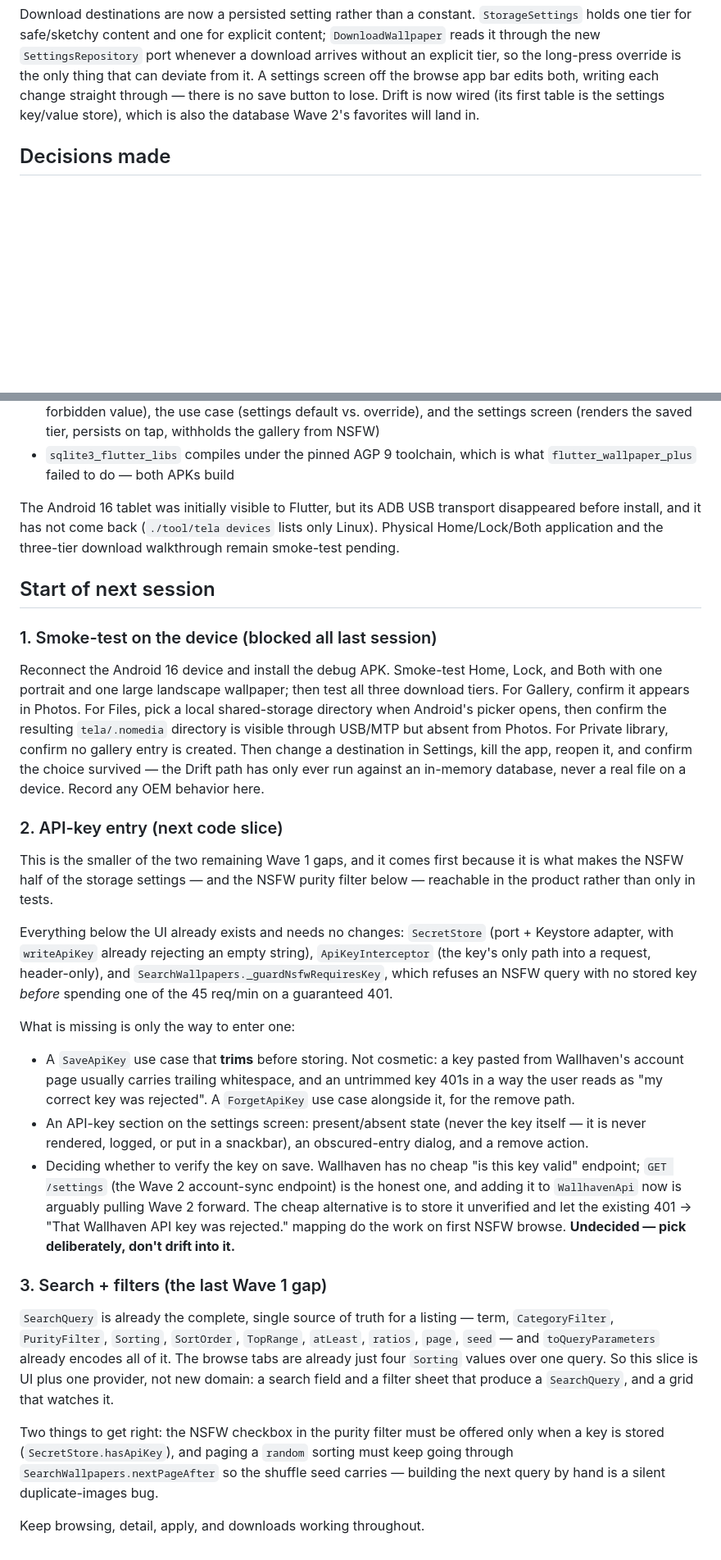
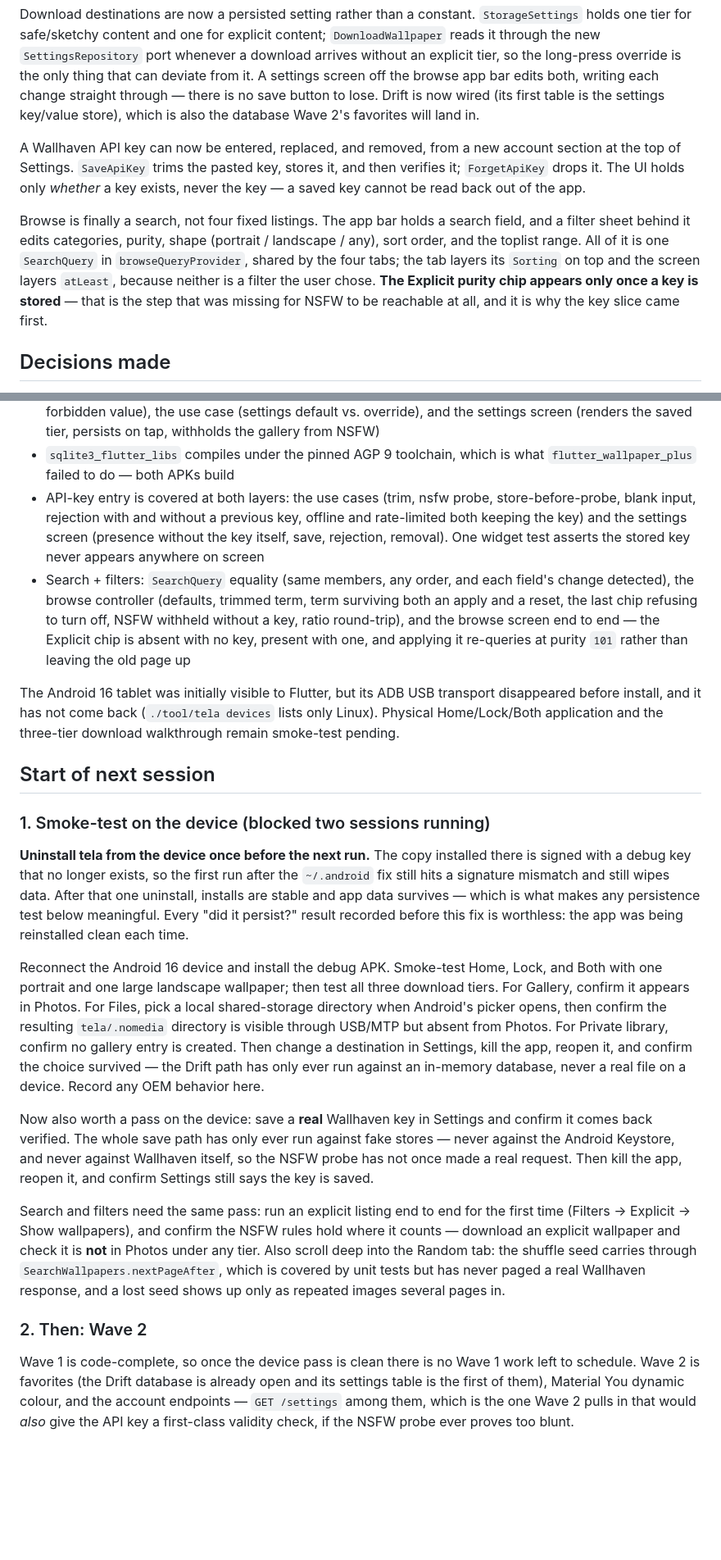
Before and after one commit to mateuspim/tela, a Markdown page: HANDOFF.md, 2 parts joined by grey strips. Shown at 82% size. Drawn GitHub-style; blank space fills up the shorter version.

Commit message:
docs: close out Wave 1 in the handoff
Wave 1 is feature-complete in code and entirely unverified on hardware.
Record the decisions behind the API-key and search slices, and flag that
every persistence result observed before the signing-key fix is
worthless — the app was being reinstalled clean each time.

```diff
--- a/HANDOFF.md
+++ b/HANDOFF.md
@@ -47,6 +48,20 @@ bar edits both, writing each change straight through — there is no save button
 lose. Drift is now wired (its first table is the settings key/value store), which
 is also the database Wave 2's favorites will land in.
 
+A Wallhaven API key can now be entered, replaced, and removed, from a new account
+section at the top of Settings. `SaveApiKey` trims the pasted key, stores it, and
+then verifies it; `ForgetApiKey` drops it. The UI holds only *whether* a key
+exists, never the key — a saved key cannot be read back out of the app.
+
+Browse is finally a search, not four fixed listings. The app bar holds a search
+field, and a filter sheet behind it edits categories, purity, shape (portrait /
+landscape / any), sort order, and the toplist range. All of it is one
+`SearchQuery` in `browseQueryProvider`, shared by the four tabs; the tab layers
+its `Sorting` on top and the screen layers `atLeast`, because neither is a filter
+the user chose. **The Explicit purity chip appears only once a key is stored** —
+that is the step that was missing for NSFW to be reachable at all, and it is why
+the key slice came first.
+
 ## Decisions made
 
 - `flutter_wallpaper_plus 1.1.1` was evaluated first, as originally locked in
@@ -109,6 +172,17 @@ is also the database Wave 2's favorites will land in.
   tier, persists on tap, withholds the gallery from NSFW)
 - `sqlite3_flutter_libs` compiles under the pinned AGP 9 toolchain, which is what
   `flutter_wallpaper_plus` failed to do — both APKs build
+- API-key entry is covered at both layers: the use cases (trim, nsfw probe,
+  store-before-probe, blank input, rejection with and without a previous key,
+  offline and rate-limited both keeping the key) and the settings screen (presence
+  without the key itself, save, rejection, removal). One widget test asserts the
+  stored key never appears anywhere on screen
+- Search + filters: `SearchQuery` equality (same members, any order, and each
+  field's change detected), the browse controller (defaults, trimmed term, term
+  surviving both an apply and a reset, the last chip refusing to turn off, NSFW
+  withheld without a key, ratio round-trip), and the browse screen end to end —
+  the Explicit chip is absent with no key, present with one, and applying it
+  re-queries at purity `101` rather than leaving the old page up
 
 The Android 16 tablet was initially visible to Flutter, but its ADB USB
 transport disappeared before install, and it has not come back (`./tool/tela
@@ -117,7 +191,15 @@ three-tier download walkthrough remain smoke-test pending.
 
 ## Start of next session
 
-### 1. Smoke-test on the device (blocked all last session)
+### 1. Smoke-test on the device (blocked two sessions running)
+
+**Uninstall tela from the device once before the next run.** The copy installed
+there is signed with a debug key that no longer exists, so the first run after
+the `~/.android` fix still hits a signature mismatch and still wipes data. After
+that one uninstall, installs are stable and app data survives — which is what
+makes any persistence test below meaningful. Every "did it persist?" result
+recorded before this fix is worthless: the app was being reinstalled clean each
+time.
 
 Reconnect the Android 16 device and install the debug APK. Smoke-test Home,
 Lock, and Both with one portrait and one large landscape wallpaper; then test
@@ -129,46 +211,25 @@ change a destination in Settings, kill the app, reopen it, and confirm the choic
 survived — the Drift path has only ever run against an in-memory database, never
 a real file on a device. Record any OEM behavior here.
 
-### 2. API-key entry (next code slice)
+Now also worth a pass on the device: save a **real** Wallhaven key in Settings and
+confirm it comes back verified. The whole save path has only ever run against fake
+stores — never against the Android Keystore, and never against Wallhaven itself,
+so the NSFW probe has not once made a real request. Then kill the app, reopen it,
+and confirm Settings still says the key is saved.
 
-This is the smaller of the two remaining Wave 1 gaps, and it comes first because
-it is what makes the NSFW half of the storage settings — and the NSFW purity
-filter below — reachable in the product rather than only in tests.
+Search and filters need the same pass: run an explicit listing end to end for the
+first time (Filters → Explicit → Show wallpapers), and confirm the NSFW rules hold
+where it counts — download an explicit wallpaper and check it is **not** in Photos
+under any tier. Also scroll deep into the Random tab: the shuffle seed carries
+through `SearchWallpapers.nextPageAfter`, which is covered by unit tests but has
+never paged a real Wallhaven response, and a lost seed shows up only as repeated
+images several pages in.
 
-Everything below the UI already exists and needs no changes: `SecretStore`
-(port + Keystore adapter, with `writeApiKey` already rejecting an empty string),
-`ApiKeyInterceptor` (the key's only path into a request, header-only), and
-`SearchWallpapers._guardNsfwRequiresKey`, which refuses an NSFW query with no
-stored key *before* spending one of the 45 req/min on a guaranteed 401.
+### 2. Then: Wave 2
 
-What is missing is only the way to enter one:
-
-- A `SaveApiKey` use case that **trims** before storing. Not cosmetic: a key
-  pasted from Wallhaven's account page usually carries trailing whitespace, and
-  an untrimmed key 401s in a way the user reads as "my correct key was rejected".
-  A `ForgetApiKey` use case alongside it, for the remove path.
-- An API-key section on the settings screen: present/absent state (never the key
-  itself — it is never rendered, logged, or put in a snackbar), an obscured-entry
-  dialog, and a remove action.
-- Deciding whether to verify the key on save. Wallhaven has no cheap "is this key
-  valid" endpoint; `GET /settings` (the Wave 2 account-sync endpoint) is the
-  honest one, and adding it to `WallhavenApi` now is arguably pulling Wave 2
-  forward. The cheap alternative is to store it unverified and let the existing
-  401 → "That Wallhaven API key was rejected." mapping do the work on first NSFW
-  browse. **Undecided — pick deliberately, don't drift into it.**
-
-### 3. Search + filters (the last Wave 1 gap)
-
-`SearchQuery` is already the complete, single source of truth for a listing —
-term, `CategoryFilter`, `PurityFilter`, `Sorting`, `SortOrder`, `TopRange`,
-`atLeast`, `ratios`, `page`, `seed` — and `toQueryParameters` already encodes all
-of it. The browse tabs are already just four `Sorting` values over one query. So
-this slice is UI plus one provider, not new domain: a search field and a filter
-sheet that produce a `SearchQuery`, and a grid that watches it.
-
-Two things to get right: the NSFW checkbox in the purity filter must be offered
-only when a key is stored (`SecretStore.hasApiKey`), and paging a `random`
-sorting must keep going through `SearchWallpapers.nextPageAfter` so the shuffle
-seed carries — building the next query by hand is a silent duplicate-images bug.
-
-Keep browsing, detail, apply, and downloads working throughout.
+Wave 1 is code-complete, so once the device pass is clean there is no Wave 1 work
+left to schedule. Wave 2 is favorites (the Drift database is already open and its
+settings table is the first of them), Material You dynamic colour, and the account
+endpoints — `GET /settings` among them, which is the one Wave 2 pulls in that
+would *also* give the API key a first-class validity check, if the NSFW probe ever
+proves too blunt.
```
Also changed, not shown: other parts of HANDOFF.md (+53 -4 lines).
